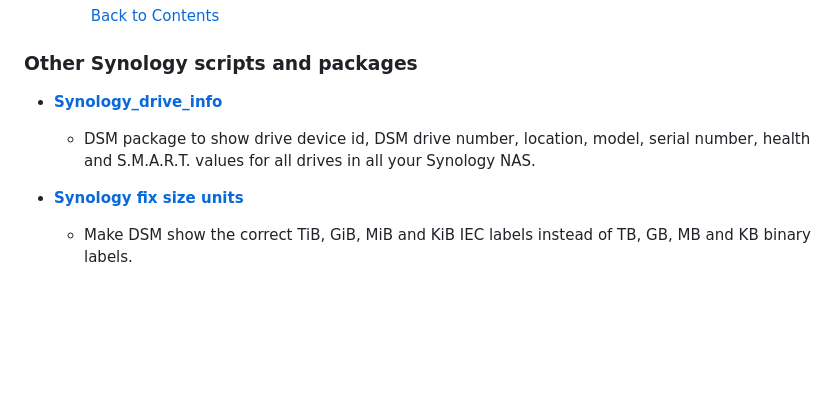
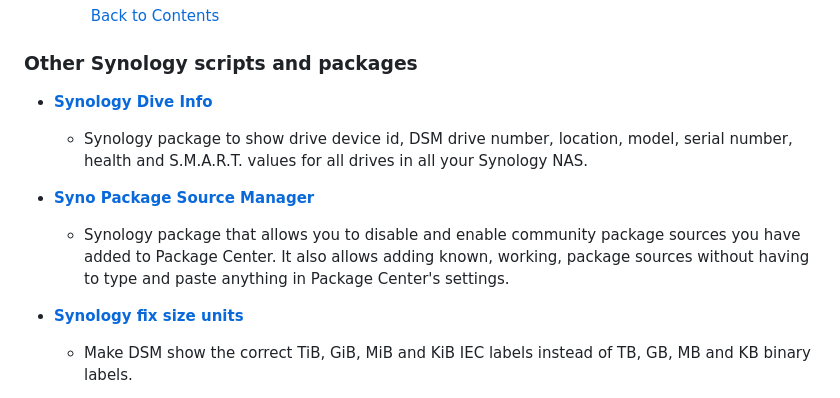
Before and after one commit to 007revad/Asustor_Ookla_Speedtest, a Markdown page: my-other-scripts.md, the part around the change. GitHub-like rendering; blank space fills up the shorter version.

Commit message:
Sync my-other-scripts.md from 007revad.github.io

```diff
--- a/my-other-scripts.md
+++ b/my-other-scripts.md
@@ -129,8 +129,11 @@
 
 ### Other Synology scripts and packages
 
-- **<a href="https://github.com/007revad/Synology_drive_info">Synology_drive_info</a>**
-  - DSM package to show drive device id, DSM drive number, location, model, serial number, health and S.M.A.R.T. values for all drives in all your Synology NAS.
+- **<a href="https://github.com/007revad/Synology_drive_info">Synology Dive Info</a>**
+  - Synology package to show drive device id, DSM drive number, location, model, serial number, health and S.M.A.R.T. values for all drives in all your Synology NAS.
+
+- **<a href="https://github.com/007revad/Syno_Package_Source_Managero">Syno Package Source Manager</a>**
+  - Synology package that allows you to disable and enable community package sources you have added to Package Center. It also allows adding known, working, package sources without having to type and paste anything in Package Center's settings.
 
 - **<a href="https://github.com/007revad/Synology_fix_size_units">Synology fix size units</a>**
   - Make DSM show the correct TiB, GiB, MiB and KiB IEC labels instead of TB, GB, MB and KB binary labels.
```
